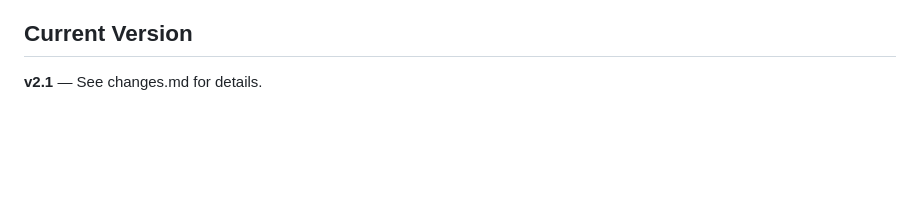
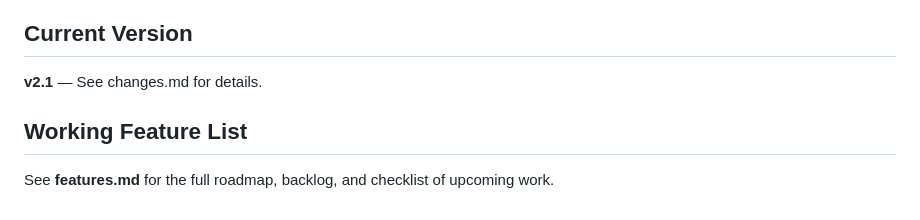
Before and after one commit to mattlope/gabbyb, a Markdown page: claude.md, the part around the change. GitHub-like rendering; blank space fills up the shorter version.

```diff
--- a/claude.md
+++ b/claude.md
@@ -94,3 +94,7 @@ gabbyb/
 ## Current Version
 
 **v2.1** — See changes.md for details.
+
+## Working Feature List
+
+See **features.md** for the full roadmap, backlog, and checklist of upcoming work.
```
Also changed, not shown: features.md (added, +75 -0 lines).
